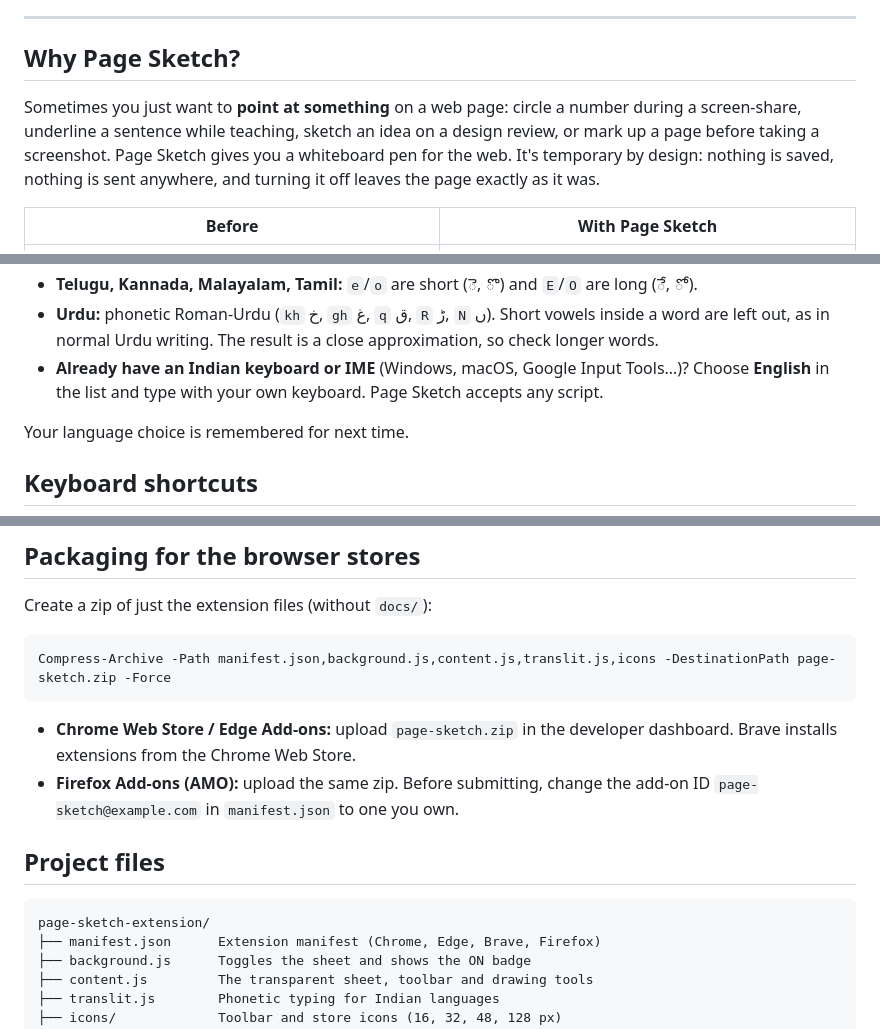
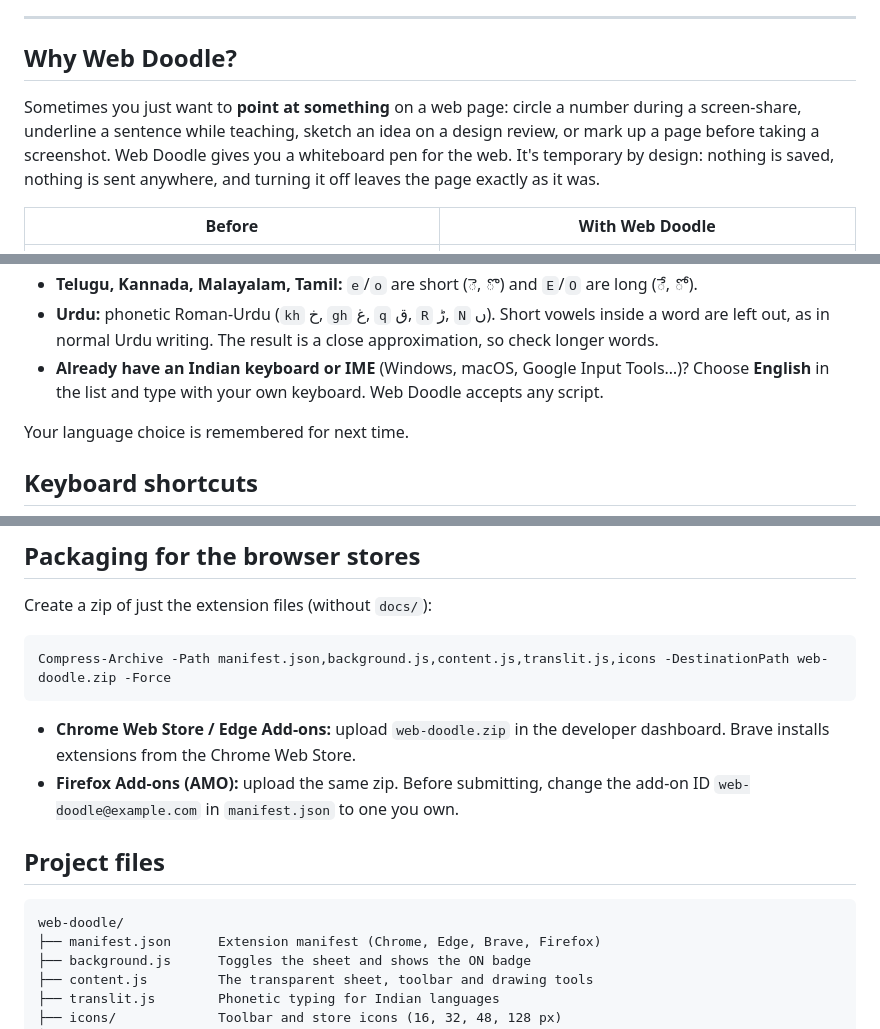
Before and after one commit to swaroopdiwakar007/web-doodle, a Markdown page: README.md, 3 parts joined by grey strips. Rendered like a GitHub page.

````diff
--- a/README.md
+++ b/README.md
@@ -31,11 +31,11 @@ Works in **Google Chrome, Microsoft Edge, Brave** (and other Chromium browsers)
 
 ---
 
-## Why Page Sketch?
+## Why Web Doodle?
 
-Sometimes you just want to **point at something** on a web page: circle a number during a screen-share, underline a sentence while teaching, sketch an idea on a design review, or mark up a page before taking a screenshot. Page Sketch gives you a whiteboard pen for the web. It's temporary by design: nothing is saved, nothing is sent anywhere, and turning it off leaves the page exactly as it was.
+Sometimes you just want to **point at something** on a web page: circle a number during a screen-share, underline a sentence while teaching, sketch an idea on a design review, or mark up a page before taking a screenshot. Web Doodle gives you a whiteboard pen for the web. It's temporary by design: nothing is saved, nothing is sent anywhere, and turning it off leaves the page exactly as it was.
 
-| Before | With Page Sketch |
+| Before | With Web Doodle |
 |---|---|
 | ![A tech blog page before annotating](docs/before.png) | ![The same page annotated with text, an arrow, a circle, a highlight and a rectangle](docs/annotated.png) |
 
@@ -177,7 +177,7 @@ Notes for specific languages:
 - **Tamil and Malayalam:** a consonant at the end of a word gets a pulli/chandrakkala automatically (`vaNakkam` → வணக்கம்). Use `zh` for ழ/ഴ and `rr` for ற/റ. In Tamil, aspirated and voiced letters fall back to the nearest Tamil letter (`kh`, `g` → க).
 - **Telugu, Kannada, Malayalam, Tamil:** `e`/`o` are short (ె, ొ) and `E`/`O` are long (ే, ో).
 - **Urdu:** phonetic Roman-Urdu (`kh` خ, `gh` غ, `q` ق, `R` ڑ, `N` ں). Short vowels inside a word are left out, as in normal Urdu writing. The result is a close approximation, so check longer words.
-- **Already have an Indian keyboard or IME** (Windows, macOS, Google Input Tools…)? Choose **English** in the list and type with your own keyboard. Page Sketch accepts any script.
+- **Already have an Indian keyboard or IME** (Windows, macOS, Google Input Tools…)? Choose **English** in the list and type with your own keyboard. Web Doodle accepts any script.
 
 Your language choice is remembered for next time.
 
@@ -229,16 +229,16 @@ To change the toggle shortcut: `chrome://extensions/shortcuts` (Chrome/Brave), `
 Create a zip of just the extension files (without `docs/`):
 
 ```powershell
-Compress-Archive -Path manifest.json,background.js,content.js,translit.js,icons -DestinationPath page-sketch.zip -Force
+Compress-Archive -Path manifest.json,background.js,content.js,translit.js,icons -DestinationPath web-doodle.zip -Force
 ```
 
-- **Chrome Web Store / Edge Add-ons:** upload `page-sketch.zip` in the developer dashboard. Brave installs extensions from the Chrome Web Store.
-- **Firefox Add-ons (AMO):** upload the same zip. Before submitting, change the add-on ID `page-sketch@example.com` in `manifest.json` to one you own.
+- **Chrome Web Store / Edge Add-ons:** upload `web-doodle.zip` in the developer dashboard. Brave installs extensions from the Chrome Web Store.
+- **Firefox Add-ons (AMO):** upload the same zip. Before submitting, change the add-on ID `web-doodle@example.com` in `manifest.json` to one you own.
 
 ## Project files
 
 ```
-page-sketch-extension/
+web-doodle/
 ├── manifest.json      Extension manifest (Chrome, Edge, Brave, Firefox)
 ├── background.js      Toggles the sheet and shows the ON badge
 ├── content.js         The transparent sheet, toolbar and drawing tools
````
Also changed, not shown: other parts of README.md (+9 -9 lines), docs/page-sketch-demo.gif (deleted), docs/web-doodle-demo.gif (added), 3 other files.
